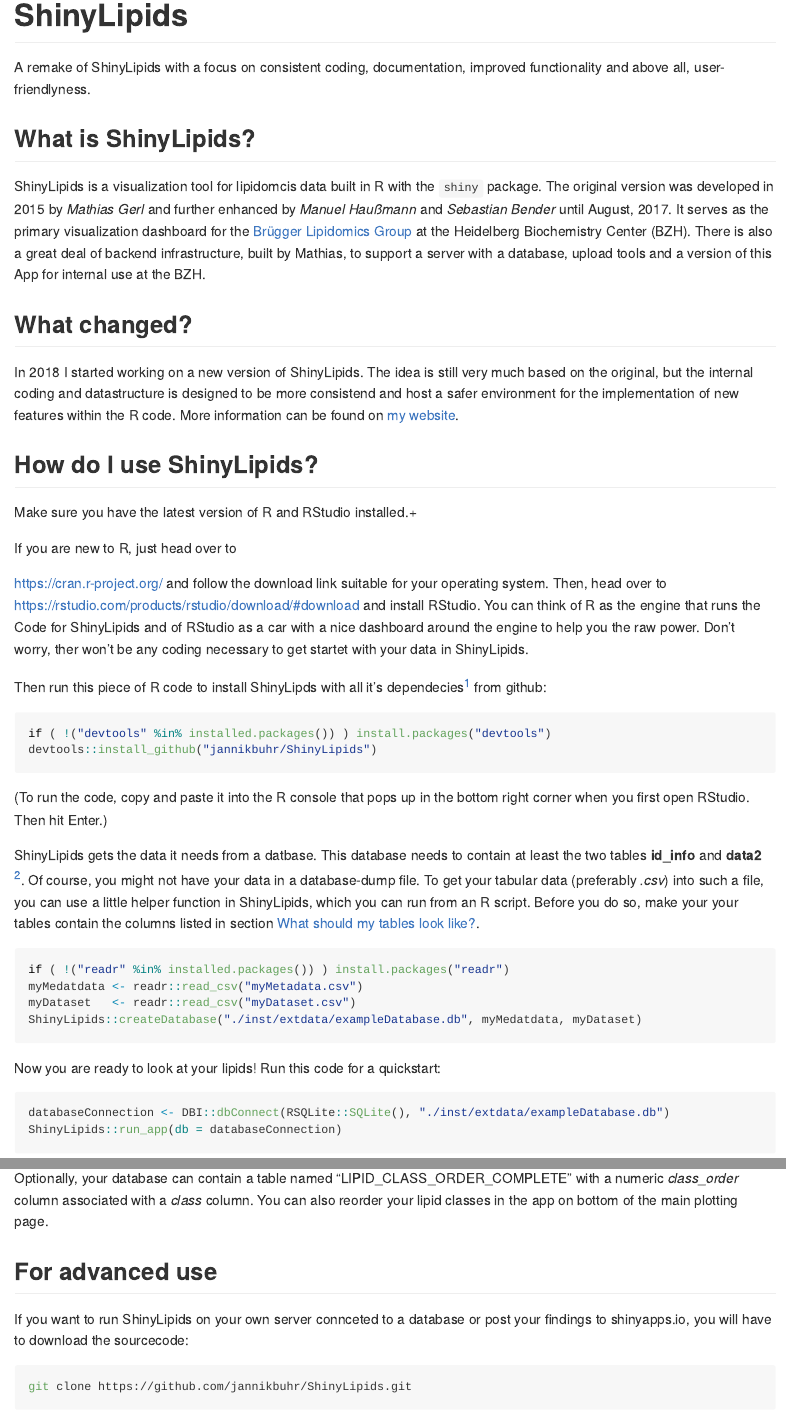
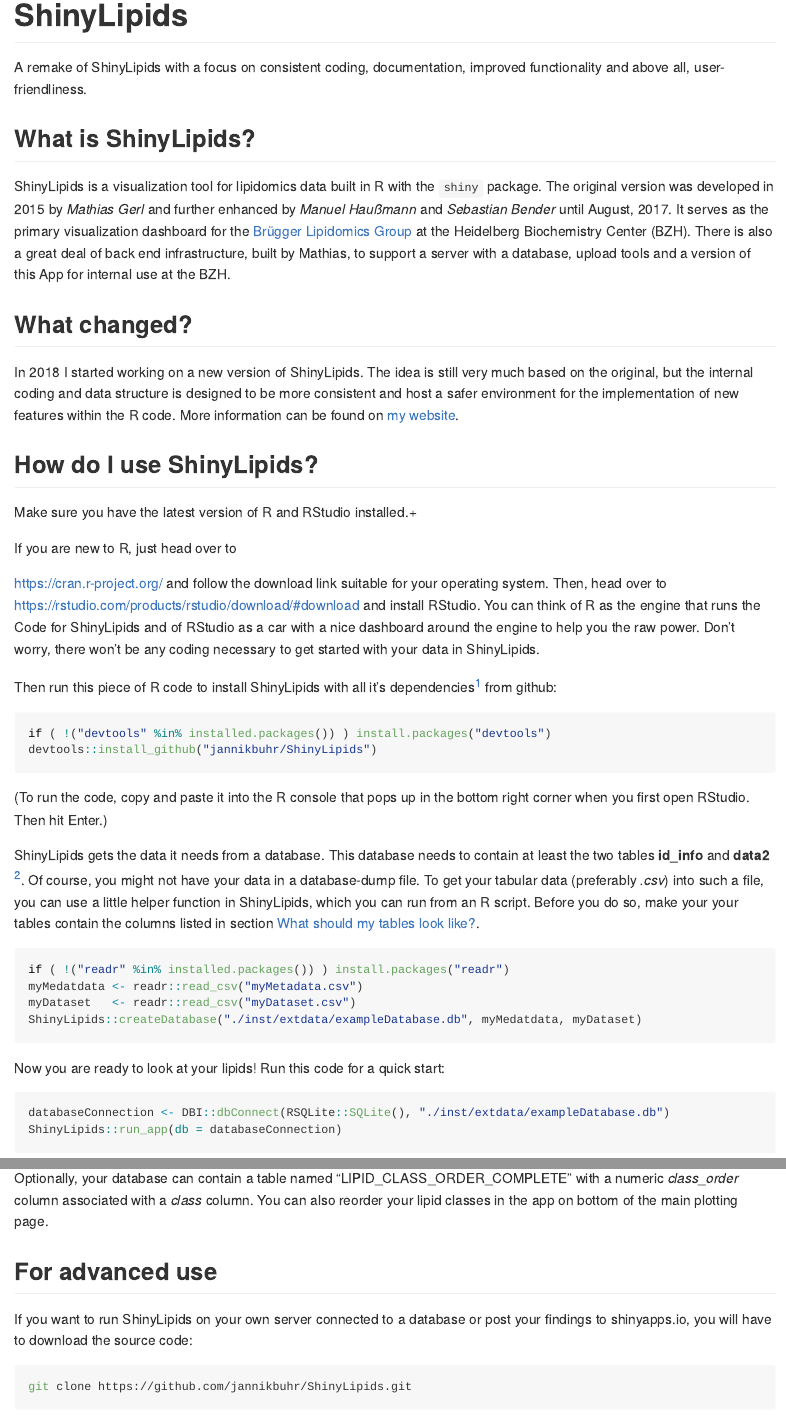
Before and after one commit to jmbuhr/ShinyLipids, an R Markdown document (README.Rmd): the page in a window 1100 px wide, from its top, and a second part further down, joined at a grey line. Rendered offline with R 4.5, knitr and Pandoc, with nearby package versions; badge pictures from the web are left out.

Commit message:
add spellcheck

````diff
--- a/README.Rmd
+++ b/README.Rmd
@@ -22,22 +22,22 @@
 <!-- badges: end -->
 
 A remake of ShinyLipids with a focus on consistent coding,
-documentation, improved functionality and above all, user-friendlyness.
+documentation, improved functionality and above all, user-friendliness.
 
 ## What is ShinyLipids?
 
-ShinyLipids is a visualization tool for lipidomcis data built in R with the `shiny` package. The original
+ShinyLipids is a visualization tool for lipidomics data built in R with the `shiny` package. The original
 version was developed in 2015 by _Mathias Gerl_ and further enhanced by _Manuel Haußmann_ and _Sebastian Bender_ until August, 2017.
 It serves as the primary visualization dashboard for the [Brügger Lipidomics Group](https://bzh.db-engine.de/default.asp?lfn=2241&fg=4289) at the Heidelberg Biochemistry Center (BZH).
-There is also a great deal of backend infrastructure, built by Mathias, to support a server with a database,
+There is also a great deal of back end infrastructure, built by Mathias, to support a server with a database,
 upload tools and a version of this App for internal use at the BZH.
 
 ## What changed?
 
 In 2018 I started working on a new version of ShinyLipids.
 The idea is still very much based on the original,
-but the internal coding and datastructure is designed
-to be more consistend and host a safer environment
+but the internal coding and data structure is designed
+to be more consistent and host a safer environment
 for the implementation of new features within the R code.
 More information can be found on [my website](https://jmbuhr.de/project/shinylipids/).
 
@@ -52,10 +52,10 @@
 Then, head over to [https://rstudio.com/products/rstudio/download/#download](https://rstudio.com/products/rstudio/download/#download) and install RStudio. You can think
 of R as the engine that runs the Code for ShinyLipids and of RStudio
 as a car with a nice dashboard around the engine to help you the raw power.
-Don't worry, ther won't be any coding necessary to get startet with your
+Don't worry, there won't be any coding necessary to get started with your
 data in ShinyLipids.
 
-Then run this piece of R code to install ShinyLipds with all it's dependecies^[If you want to publish the ShinyApp on RStudio-connect, you will need a couple of addictional packages that
+Then run this piece of R code to install ShinyLipids with all it's dependencies^[If you want to publish the Shiny App on RStudio-connect, you will need a couple of additional packages that
 are listed in `app.R`.] from github:
 
 ```{r, eval=FALSE}
@@ -66,8 +66,8 @@
 (To run the code, copy and paste it into the R console that pops up in the
 bottom right corner when you first open RStudio. Then hit Enter.)
 
-ShinyLipids gets the data it needs from a datbase.
-This database needs to contain at least the two tables **id_info** and **data2** ^[the naming is due to backend compatibility].
+ShinyLipids gets the data it needs from a database.
+This database needs to contain at least the two tables **id_info** and **data2** ^[the naming is due to back end compatibility].
 Of course, you might not have your data in a database-dump file. To
 get your tabular data (preferably _.csv_) into such a file, you can use a little helper
 function in ShinyLipids, which you can run from an R script.
@@ -81,7 +81,7 @@
 ShinyLipids::createDatabase("./inst/extdata/exampleDatabase.db", myMedatdata, myDataset)
 ```
 
-Now you are ready to look at your lipids! Run this code for a quickstart:
+Now you are ready to look at your lipids! Run this code for a quick start:
 
 ```{r, eval=FALSE}
 databaseConnection <- DBI::dbConnect(RSQLite::SQLite(), "./inst/extdata/exampleDatabase.db")
@@ -139,8 +139,8 @@
 
 ## For advanced use
 
-If you want to run ShinyLipids on your own server connceted to a database
-or post your findings to shinyapps.io, you will have to download the sourcecode:
+If you want to run ShinyLipids on your own server connected to a database
+or post your findings to shinyapps.io, you will have to download the source code:
 
 ```{bash, eval=FALSE}
 git clone https://github.com/jannikbuhr/ShinyLipids.git
````
Also changed, not shown: R/app_ui.R (+2 -0 lines), 2 other files.
